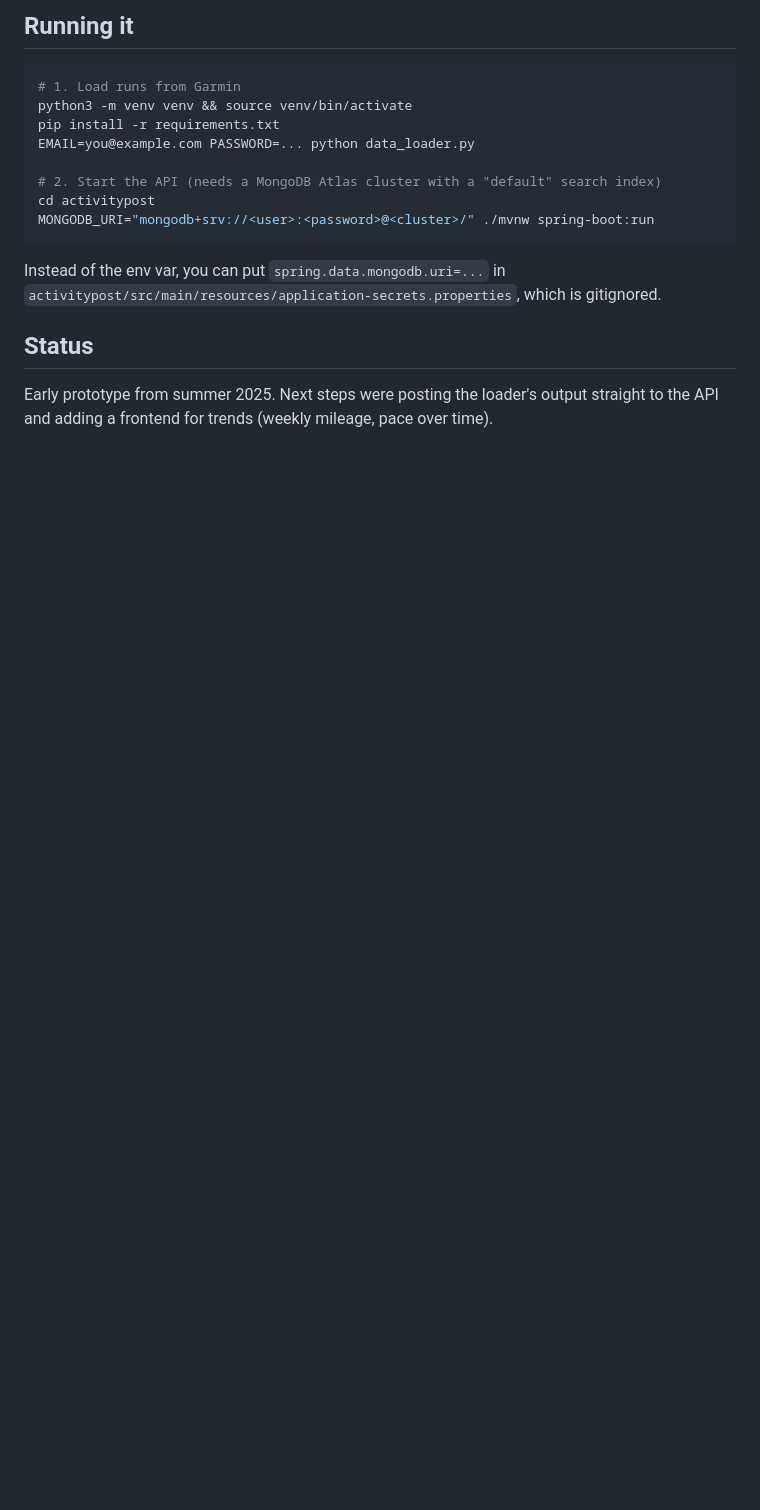
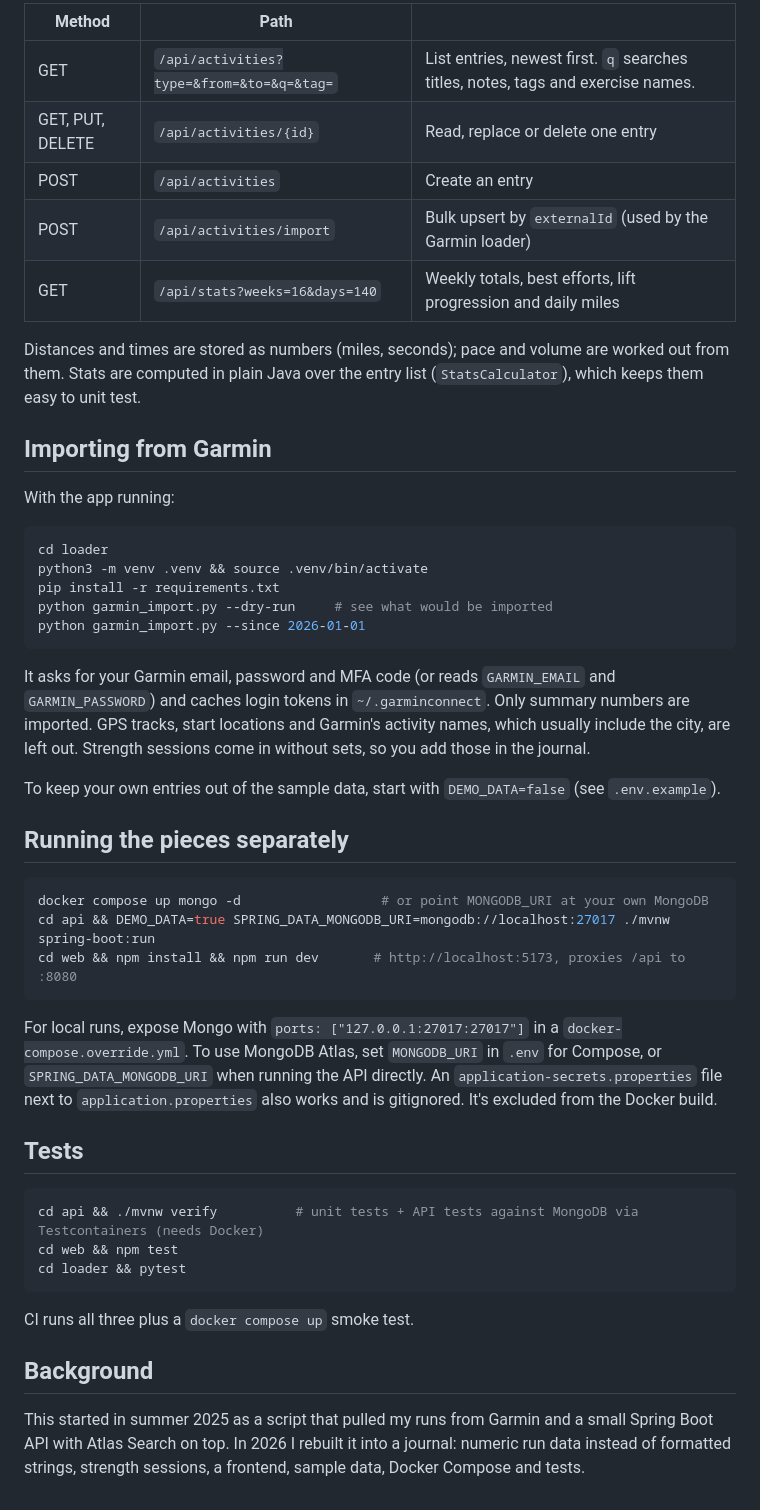
Before and after one commit to bjrodrigu/fitness-tracker, a Markdown page: README.md, the part around one of its changes. GitHub-like rendering; blank space fills up the shorter version.

````diff
--- a/README.md
+++ b/README.md
@@ -21,19 +44,50 @@ Garmin Connect ──► data_loader.py ──► JSON run records ──► POS
 
-## Running it
+| Method | Path | |
+| --- | --- | --- |
+| GET | `/api/activities?type=&from=&to=&q=&tag=` | List entries, newest first. `q` searches titles, notes, tags and exercise names. |
+| GET, PUT, DELETE | `/api/activities/{id}` | Read, replace or delete one entry |
+| POST | `/api/activities` | Create an entry |
+| POST | `/api/activities/import` | Bulk upsert by `externalId` (used by the Garmin loader) |
+| GET | `/api/stats?weeks=16&days=140` | Weekly totals, best efforts, lift progression and daily miles |
+
+Distances and times are stored as numbers (miles, seconds); pace and volume are worked out from them. Stats are computed in plain Java over the entry list (`StatsCalculator`), which keeps them easy to unit test.
+
+## Importing from Garmin
+
+With the app running:
 
 ```sh
-# 1. Load runs from Garmin
-python3 -m venv venv && source venv/bin/activate
+cd loader
+python3 -m venv .venv && source .venv/bin/activate
 pip install -r requirements.txt
-EMAIL=you@example.com PASSWORD=... python data_loader.py
-
-# 2. Start the API (needs a MongoDB Atlas cluster with a "default" search index)
-cd activitypost
-MONGODB_URI="mongodb+srv://<user>:<password>@<cluster>/" ./mvnw spring-boot:run
+python garmin_import.py --dry-run     # see what would be imported
+python garmin_import.py --since 2026-01-01
 ```
 
-Instead of the env var, you can put `spring.data.mongodb.uri=...` in `activitypost/src/main/resources/application-secrets.properties`, which is gitignored.
+It asks for your Garmin email, password and MFA code (or reads `GARMIN_EMAIL` and `GARMIN_PASSWORD`) and caches login tokens in `~/.garminconnect`. Only summary numbers are imported. GPS tracks, start locations and Garmin's activity names, which usually include the city, are left out. Strength sessions come in without sets, so you add those in the journal.
 
-## Status
+To keep your own entries out of the sample data, start with `DEMO_DATA=false` (see `.env.example`).
 
-Early prototype from summer 2025. Next steps were posting the loader's output straight to the API and adding a frontend for trends (weekly mileage, pace over time).
+## Running the pieces separately
+
+```sh
+docker compose up mongo -d                  # or point MONGODB_URI at your own MongoDB
+cd api && DEMO_DATA=true SPRING_DATA_MONGODB_URI=mongodb://localhost:27017 ./mvnw spring-boot:run
+cd web && npm install && npm run dev       # http://localhost:5173, proxies /api to :8080
+```
+
+For local runs, expose Mongo with `ports: ["127.0.0.1:27017:27017"]` in a `docker-compose.override.yml`. To use MongoDB Atlas, set `MONGODB_URI` in `.env` for Compose, or `SPRING_DATA_MONGODB_URI` when running the API directly. An `application-secrets.properties` file next to `application.properties` also works and is gitignored. It's excluded from the Docker build.
+
+## Tests
+
+```sh
+cd api && ./mvnw verify          # unit tests + API tests against MongoDB via Testcontainers (needs Docker)
+cd web && npm test
+cd loader && pytest
+```
+
+CI runs all three plus a `docker compose up` smoke test.
+
+## Background
+
+This started in summer 2025 as a script that pulled my runs from Garmin and a small Spring Boot API with Atlas Search on top. In 2026 I rebuilt it into a journal: numeric run data instead of formatted strings, strength sessions, a frontend, sample data, Docker Compose and tests.
````
Also changed, not shown: other parts of README.md (+37 -14 lines), docs/screenshots/journal.png (added), docs/screenshots/strength.png (added), docs/screenshots/training-dark.png (added), docs/screenshots/training.png (added), 4 other files.
